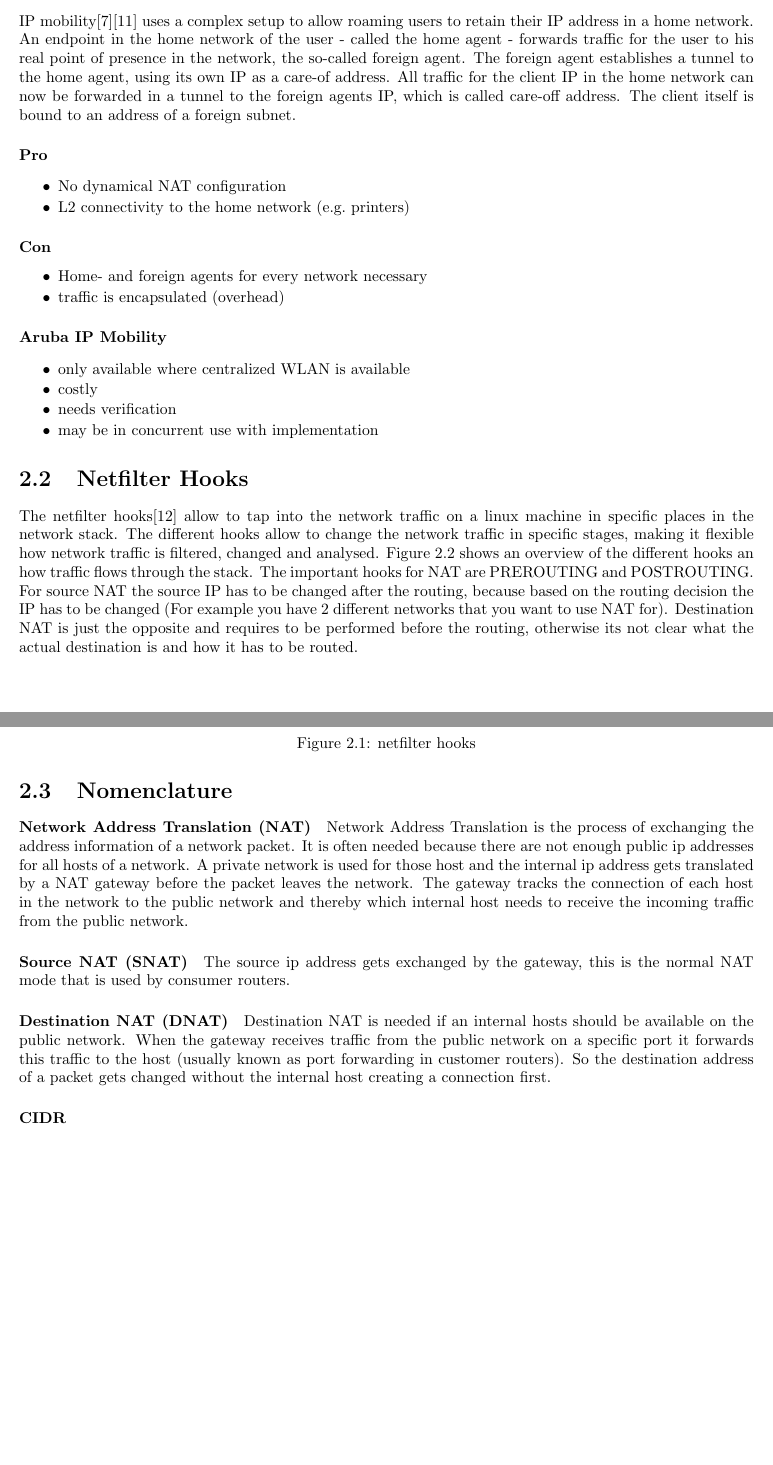
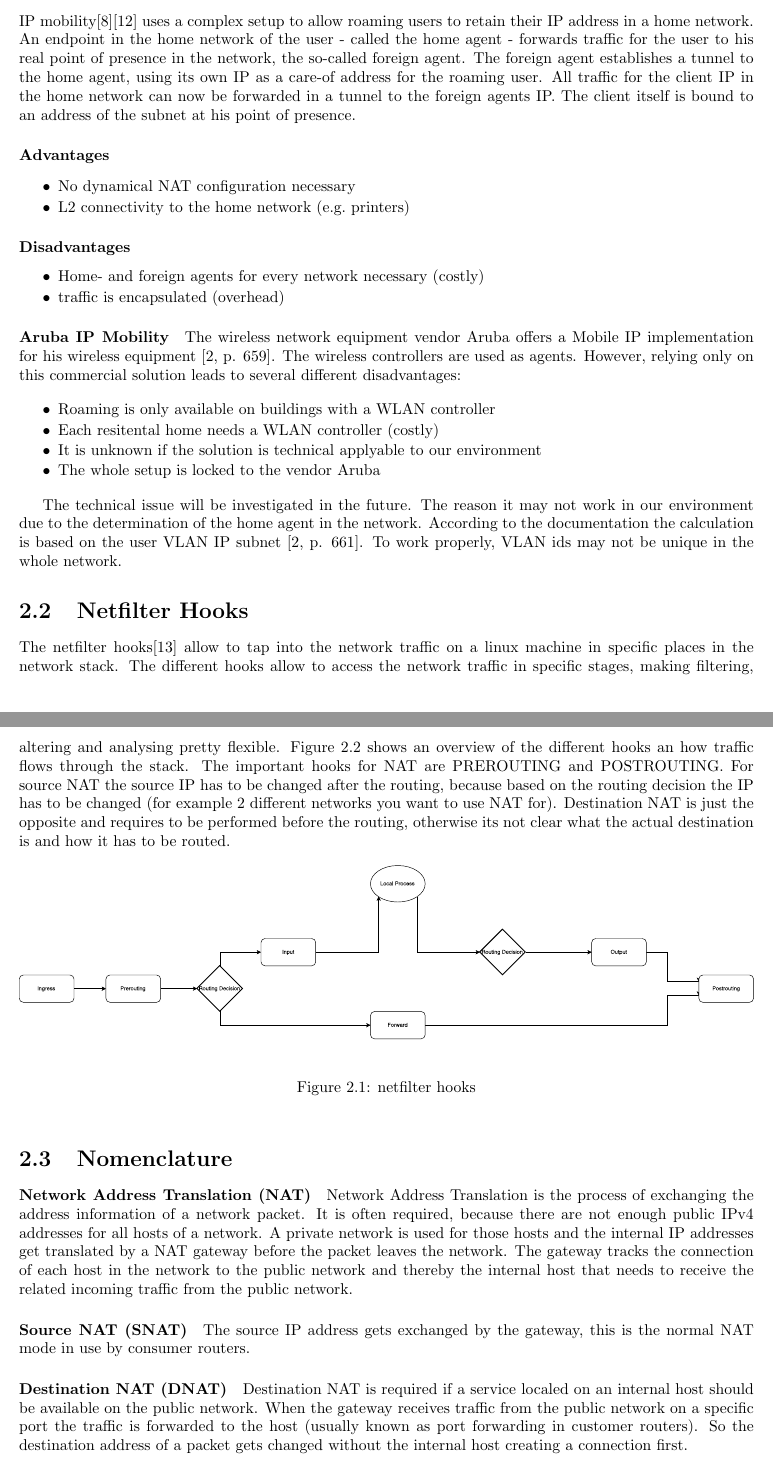
Before and after one commit to agdsn/mighty-detour-documentation, a LaTeX document (dokumentation/LatexSource/ag-dsn-nat.tex): two parts of pages 3 and 4 of 22, joined at a grey line, cut so that both start at the same text, the shorter picture padded with empty space. Compiled offline with pdfLaTeX.

Commit message:
Updates up to cidr notation

```diff
--- a/dokumentation/LatexSource/ag-dsn-nat.tex
+++ b/dokumentation/LatexSource/ag-dsn-nat.tex
@@ -137,59 +136,67 @@ IP address in a home network. An endpoint in the home network of the
 user - called the home agent - forwards traffic for the user to his real
 point of presence in the network, the so-called foreign agent. The
 foreign agent establishes a tunnel to the home agent, using its own IP
-as a care-of address. All traffic for the client IP in the home network
-can now be forwarded in a tunnel to the foreign agents IP, which is
-called care-off address. The client itself is bound to an address of a
-foreign subnet.
+as a care-of address for the roaming user. All traffic for the client IP in the home network
+can now be forwarded in a tunnel to the foreign agents IP. The client
+itself is bound to an address of the subnet at his point of presence.
 
-\paragraph{Pro}\label{pro}
+\paragraph{Advantages}\label{pro}
 
 \begin{itemize}
 \itemsep1pt\parskip0pt\parsep0pt
 \item
-  No dynamical NAT configuration
+  No dynamical NAT configuration necessary
 \item
   L2 connectivity to the home network (e.g.~printers)
 \end{itemize}
 
-\subsubsection{Con}\label{con}
+\subsubsection{Disadvantages}\label{con}
 
 \begin{itemize}
 \itemsep1pt\parskip0pt\parsep0pt
 \item
-  Home- and foreign agents for every network necessary
+  Home- and foreign agents for every network necessary (costly)
 \item
   traffic is encapsulated (overhead)
 \end{itemize}
 
 \paragraph{Aruba IP Mobility}\label{aruba-ip-mobility}
 
+The wireless network equipment vendor Aruba offers a Mobile IP
+implementation for his wireless equipment \cite[p. 659]{MobileIP-Aruba}. The wireless
+controllers are used as agents. However, relying only on this commercial
+solution leads to several different disadvantages:
+
 \begin{itemize}
 \itemsep1pt\parskip0pt\parsep0pt
 \item
-  only available where centralized WLAN is available
+  Roaming is only available on buildings with a WLAN controller
 \item
-  costly
+  Each resitental home needs a WLAN controller (costly)
 \item
-  needs verification
+  It is unknown if the solution is technical applyable to our environment
 \item
-  may be in concurrent use with implementation
+  The whole setup is locked to the vendor Aruba
 \end{itemize}
+
+The technical issue will be investigated in the future. The reason it may not
+work in our environment due to the determination of the home agent in the network.
+According to the documentation the calculation is based on the user VLAN IP subnet \cite[p. 661]{MobileIP-Aruba}.
+To work properly, VLAN ids may not be unique in the whole network.
 
 
 \section{Netfilter Hooks}\label{netfilter-hooks}
 
 The netfilter hooks\cite{hooks} allow to tap into the network traffic on a linux
 machine in specific places in the network stack. The different hooks
-allow to change the network traffic in specific stages, making it
-flexible how network traffic is filtered, changed and analysed. Figure \ref{Hooks.pdf} shows an overview of the different hooks an how traffic flows
+allow to access the network traffic in specific stages, making filtering,
+altering and analysing pretty flexible. Figure \ref{Hooks.pdf} shows an overview of the different hooks an how traffic flows
 through the stack. The important hooks for NAT are PREROUTING and
 POSTROUTING. For source NAT the source IP has to be changed after the
 routing, because based on the routing decision the IP has to be changed
-(For example you have 2 different networks that you want to use NAT
-for). Destination NAT is just the opposite and requires to be performed
-before the routing, otherwise its not clear what the actual destination
-is and how it has to be routed.
+(for example 2 different networks you want to use NAT for). Destination NAT
+is just the opposite and requires to be performed before the routing,
+otherwise its not clear what the actual destination is and how it has to be routed.
 
 \begin{figure}[ht]
 	\centering
@@ -203,26 +210,25 @@ is and how it has to be routed.
 \paragraph{Network Address Translation (NAT)}
 
 Network Address Translation is the process of exchanging the address
-information of a network packet. It is often needed because there are
-not enough public ip addresses for all hosts of a network. A private
-network is used for those host and the internal ip address gets
+information of a network packet. It is often required, because there are
+not enough public IPv4 addresses for all hosts of a network. A private
+network is used for those hosts and the internal IP addresses get
 translated by a NAT gateway before the packet leaves the network. The
 gateway tracks the connection of each host in the network to the public
-network and thereby which internal host needs to receive the incoming
-traffic from the public network.
+network and thereby the internal host that needs to receive the related
+incoming traffic from the public network.
 
 \paragraph{Source NAT (SNAT)}
 
-The source ip address gets exchanged by the gateway, this is the normal
-NAT mode that is used by consumer routers.
+The source IP address gets exchanged by the gateway, this is the normal
+NAT mode in use by consumer routers.
 
 \paragraph{Destination NAT (DNAT)}
 
-Destination NAT is needed if an internal hosts should be available on
+Destination NAT is required if a service localed on an internal host should be available on
 the public network. When the gateway receives traffic from the public
-network on a specific port it forwards this traffic to the host (usually
+network on a specific port the traffic is forwarded to the host (usually
 known as port forwarding in customer routers). So the destination
 address of a packet gets changed without the internal host creating a
 connection first.
 
-\paragraph{CIDR}
```
Also changed, not shown: dokumentation/LatexSource/sources.bib (+10 -0 lines), dokumentation/LatexSource/ag-dsn-nat.tex (24 more changed lines).
